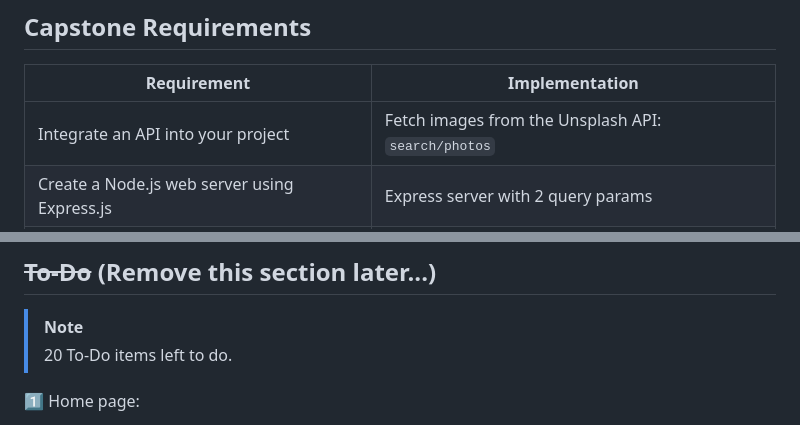
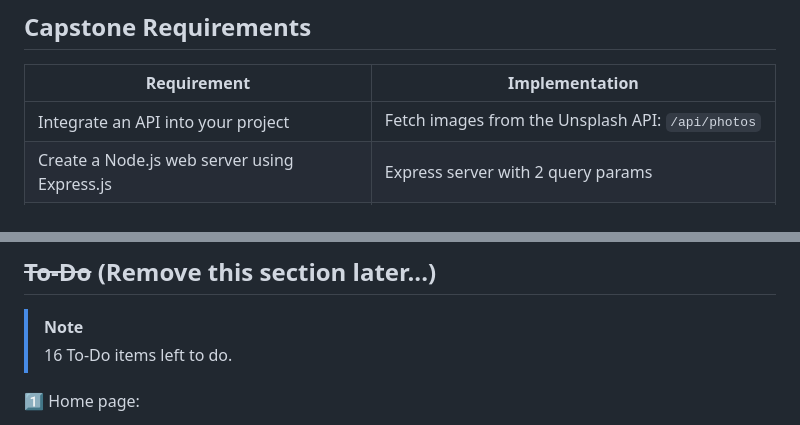
Before and after one commit to Kernix13/vision-grid-express, a Markdown page: README.md, 2 parts joined by grey strips. Rendered like a GitHub page.

```diff
--- a/README.md
+++ b/README.md
@@ -195,7 +195,7 @@ You can now search for images, save images to your board page, etc.
   <tbody>
     <tr>
       <td>Integrate an API into your project</td>
-      <td>Fetch images from the Unsplash API: <code>search/photos</code></td>
+      <td>Fetch images from the Unsplash API: <code>/api/photos</code></td>
     </tr>
     <tr>
       <td>Create a Node.js web server using Express.js</td>
@@ -299,7 +299,7 @@ https://docs.github.com/en/communities/setting-up-your-project-for-healthy-contr
 ## ~~To-Do~~ (Remove this section later...)
 
 > [!NOTE]
-> 20 To-Do items left to do.
+> 16 To-Do items left to do.
 
 1️⃣ Home page:
 
```
Also changed, not shown: other parts of README.md (+5 -6 lines).
